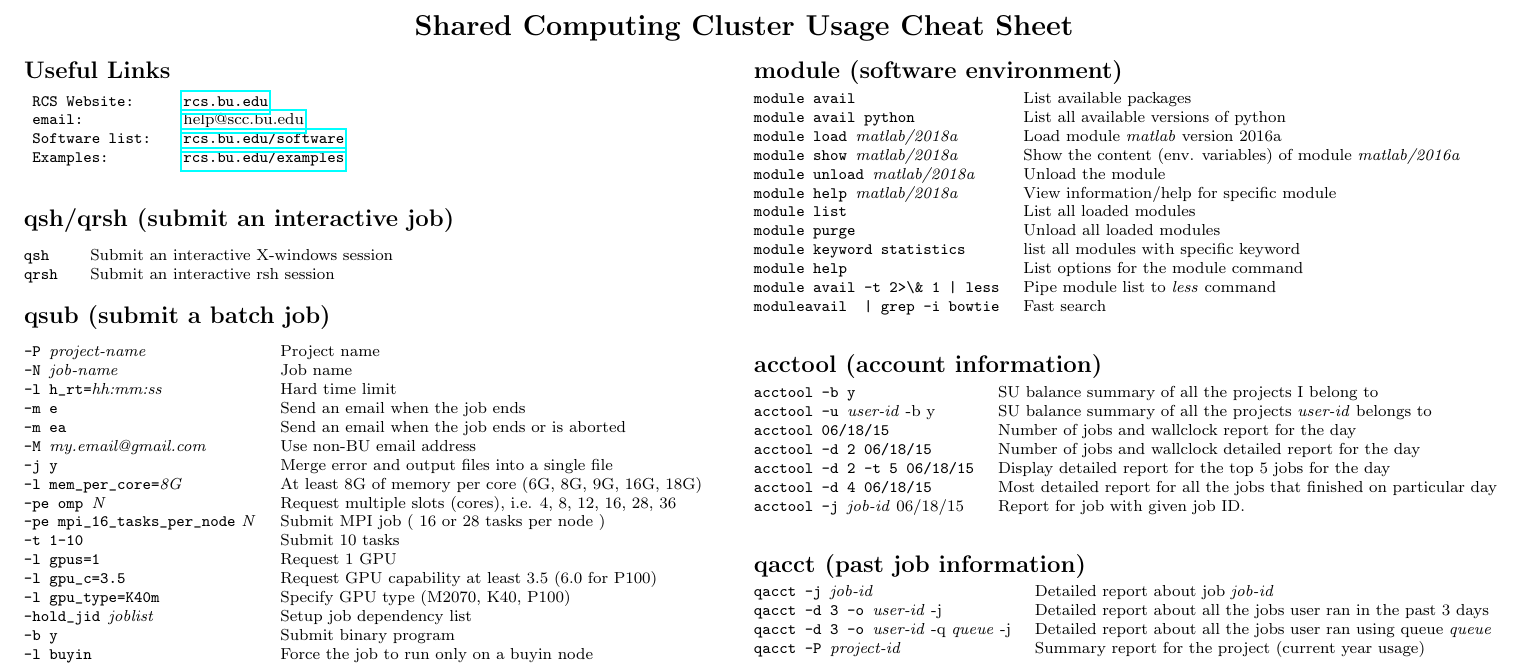
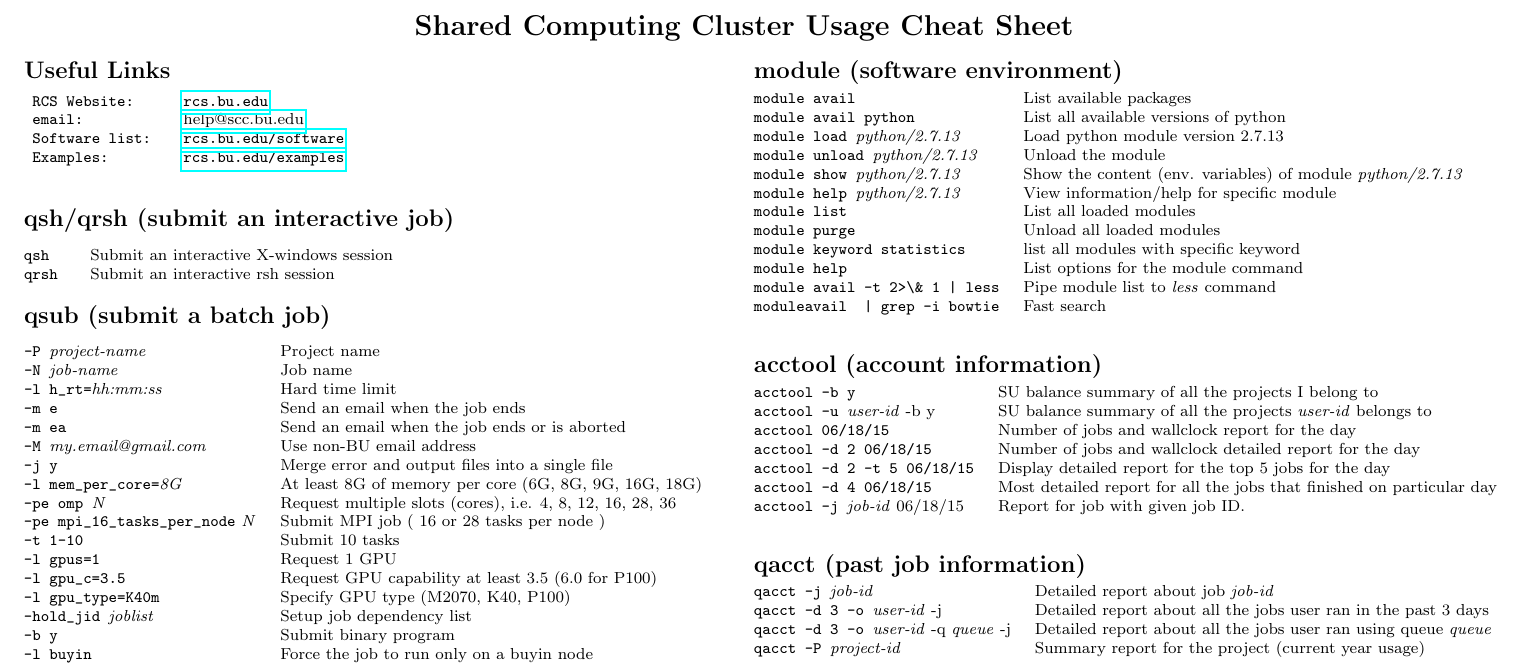
Before and after one commit to bu-rcs/CheatSheet-users, a LaTeX document (CheatSheet-users.tex): part of page 1 of 2, cut so that both start at the same text. Compiled offline with pdfLaTeX.

Commit message:
Change other module commands to use python instead of matlab

```diff
--- a/CheatSheet-users.tex
+++ b/CheatSheet-users.tex
@@ -140,10 +140,10 @@
 \begin{tabular}{@{}ll@{}}
 \verb!module avail!   & List available packages \\
 \verb!module avail python!   & List all available versions of python \\
-\verb!module load !\textit{matlab/2018a}    & Load module \textit{matlab} version 2016a \\
-\verb!module show !\textit{matlab/2018a}    & Show the content (env. variables) of module \textit{matlab/2016a} \\
-\verb!module unload !\textit{matlab/2018a}    & Unload the module\\
-\verb!module help !\textit{matlab/2018a}    & View information/help for specific module\\
+\verb!module load !\textit{python/2.7.13}    & Load python module version 2.7.13 \\
+\verb!module unload !\textit{python/2.7.13}    & Unload the module\\
+\verb!module show !\textit{python/2.7.13}    & Show the content (env. variables) of module \textit{python/2.7.13} \\
+\verb!module help !\textit{python/2.7.13}    & View information/help for specific module\\
 \verb!module list !    & List all loaded modules\\
 \verb!module purge !    & Unload all loaded modules\\
 \verb!module keyword statistics  !    & list all modules with specific keyword\\
```
